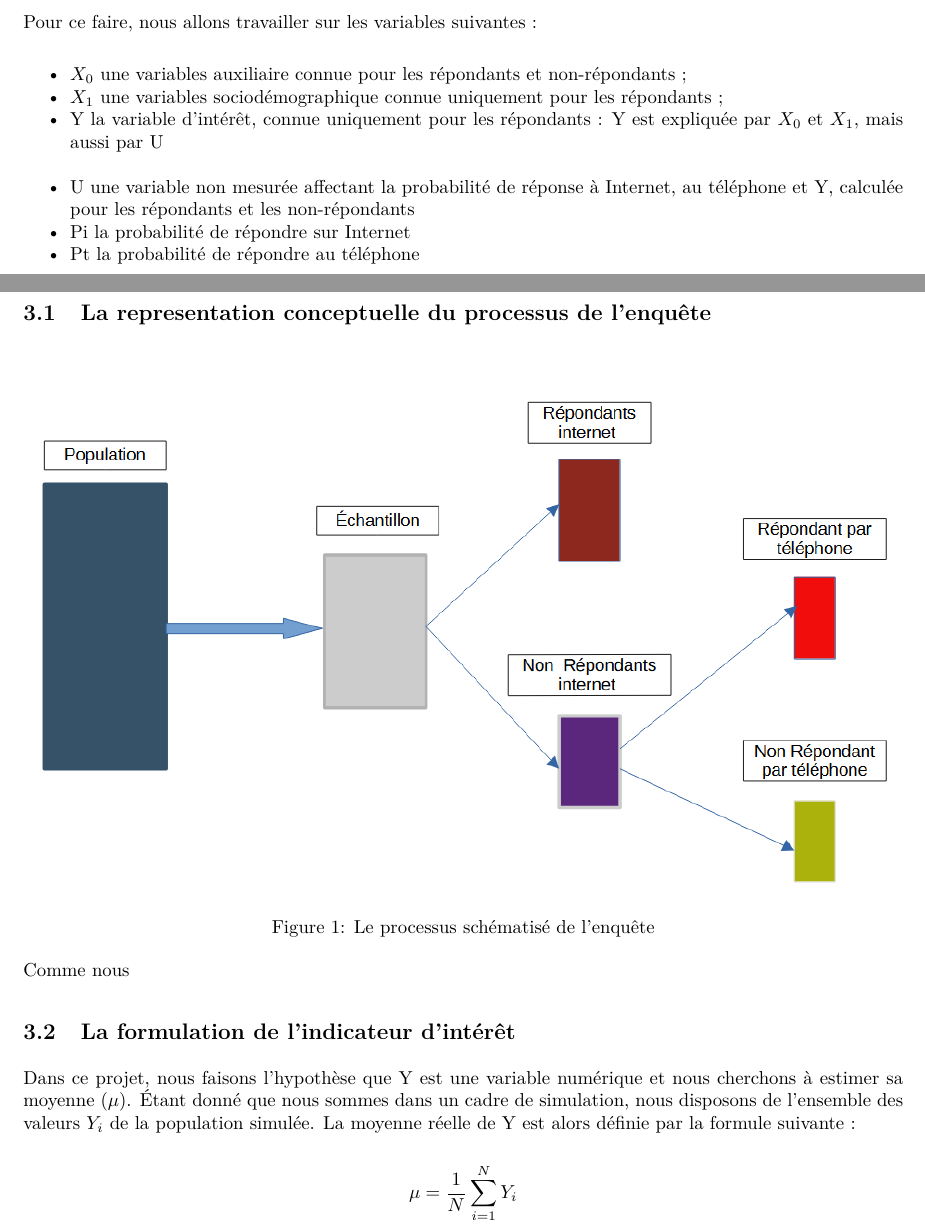
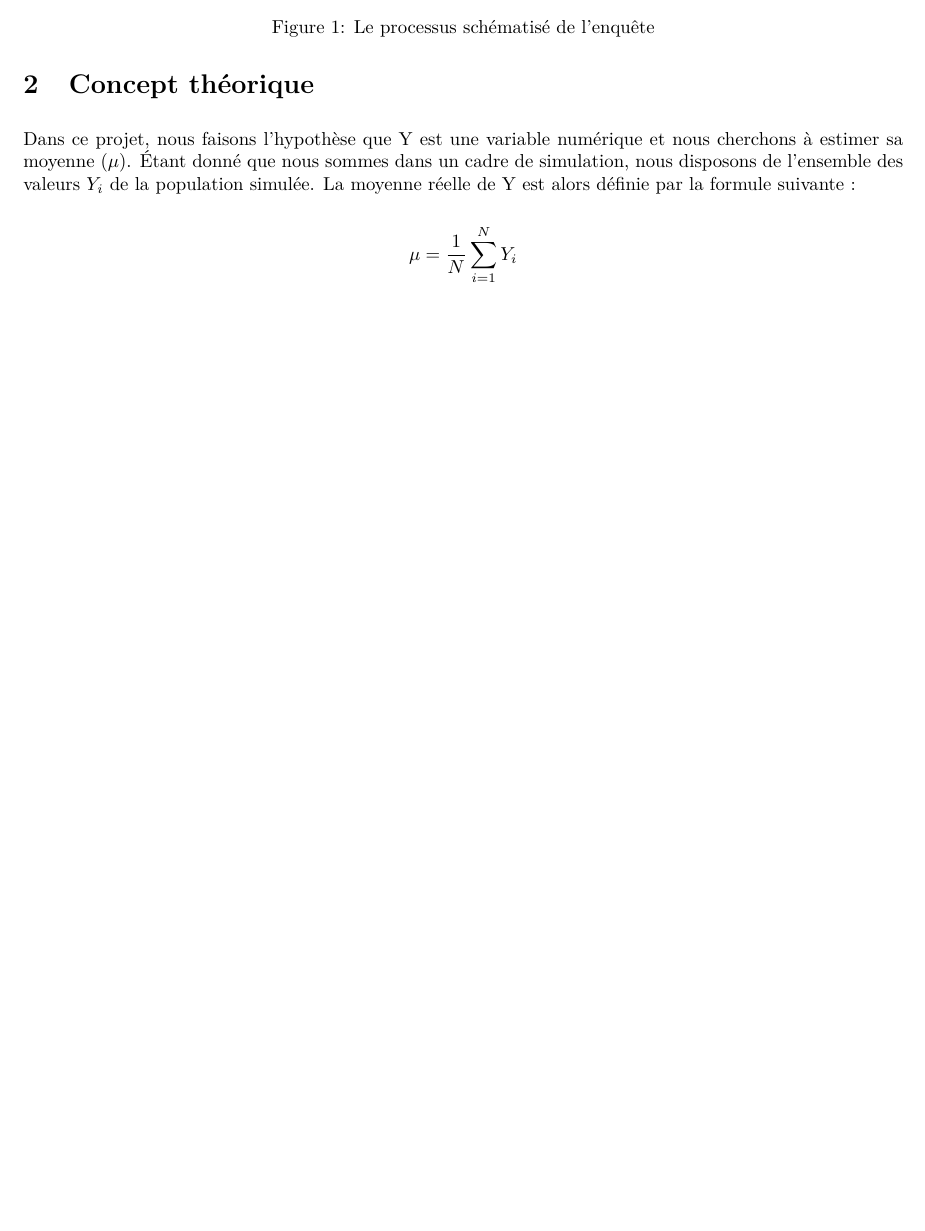
Before and after one commit to saint-cyr-odilon/Projet_methodologie, an R Markdown document (methodo.Rmd): two parts of pages 4 and 5 of 7 before the commit and part of page 4 of 6 after it, the two joined at a grey line, cut at the place of the change, the shorter picture padded with empty space. The pictures show the output file methodo.pdf that the author committed with the source.

Commit message:
INTRO modifié

```diff
--- a/methodo.Rmd
+++ b/methodo.Rmd
@@ -50,31 +50,11 @@ Le développement rapide des technologies numériques a favorisé l'émergence d
 
 Ce projet se concentre sur le biais de sélection dans le cadre d'une enquête multimode séquentielle combinant Internet et téléphone. Plus précisément, il vise à tester, au moyen de simulations de données, la validité des méthodes classiques de redressement en présence d'un biais de non-réponse non-ignorable. L'objectif est de déterminer jusqu'à quel point ces méthodes restent efficaces et à partir de quel seuil l'influence des variables non observables (U) compromet leur performance.
 
+![Le processus schématisé de l’enquête](schemat.png)
 
 \newpage
 
 # Concept théorique
-
-Pour ce faire, nous allons travailler sur les variables suivantes :
-
-* $X_{0}$ une variables auxiliaire connue pour les répondants et non-répondants ;
-* $X_{1}$ une variables sociodémographique connue uniquement pour les répondants ;
-* Y la variable d’intérêt, connue uniquement pour les répondants : Y est expliquée par $X_{0}$ et $X_{1}$, mais aussi par U
-* U une variable non mesurée affectant la probabilité de réponse à Internet, au téléphone et Y, calculée pour les répondants et les non-répondants
-* Pi la probabilité de répondre sur Internet
-* Pt la probabilité de répondre au téléphone
-
-\newpage
-
-# Le concepte théorique
-
-## La representation conceptuelle du processus de l'enquête
-![Le processus schématisé de l’enquête](schemat.png)
-
-Comme nous
-
-## La formulation de l'indicateur d'intérêt
-
 
 Dans ce projet, nous faisons l’hypothèse que Y est une variable numérique et nous cherchons à estimer sa moyenne ($\mu$). Étant donné que nous sommes dans un cadre de simulation, nous disposons de l’ensemble des valeurs $Y_{i}$ de la population simulée. La moyenne réelle de Y est alors définie par la formule suivante :
 
```
Also changed, not shown: methodo.pdf, methodo.Rmd (2 more changed lines).
